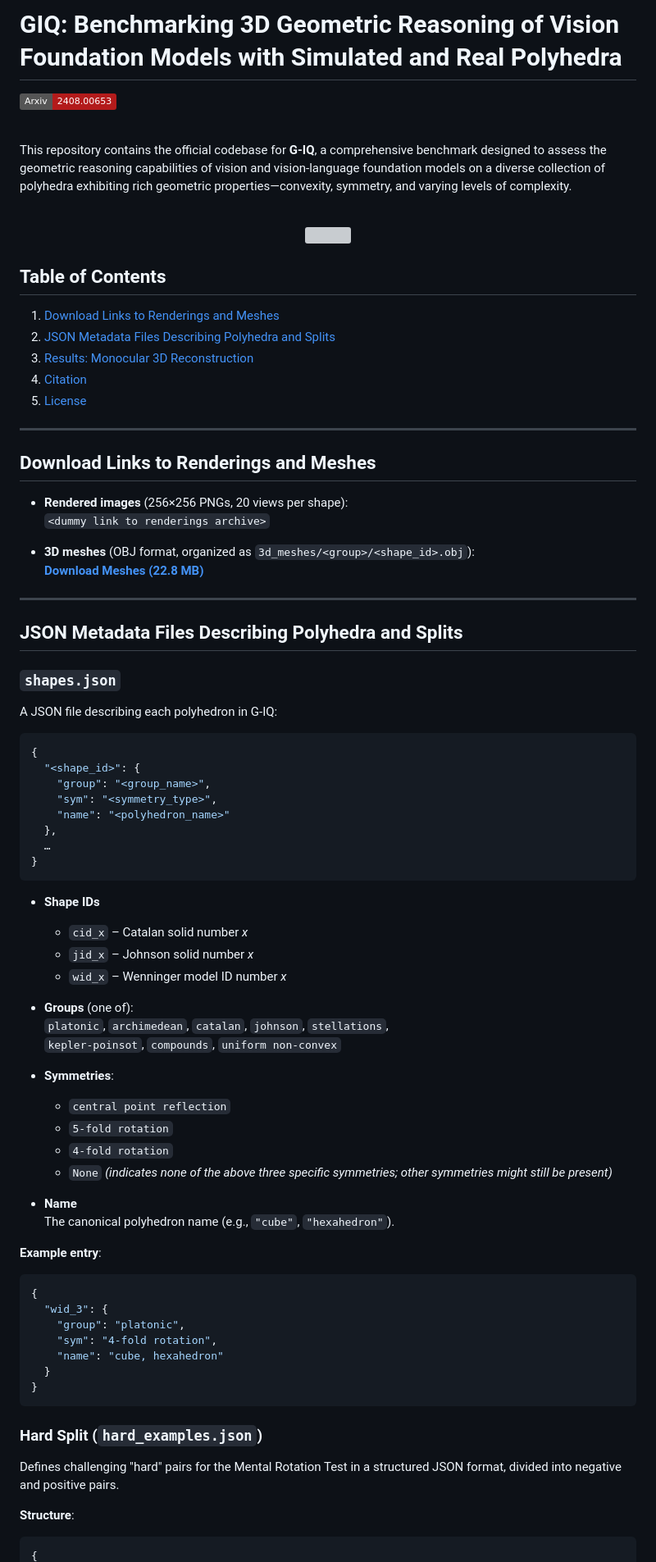
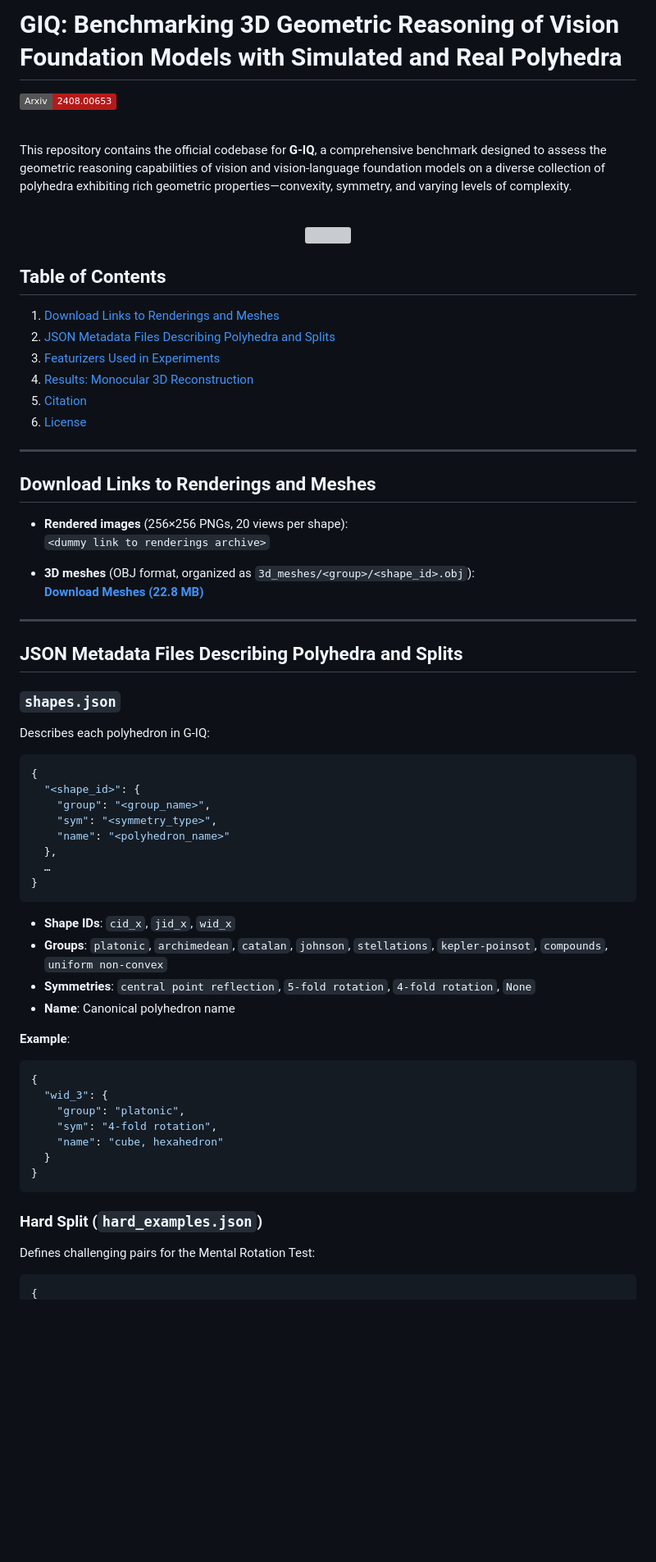
Before and after one commit to TooManyMatts/giq-project-page-test, a Markdown page: README.md, the part around the change printed below. Shown: that part at 82% size. Rendered like a GitHub page; badges without logos; blank space fills up the shorter version; grey boxes are pictures that could not be loaded.

````diff
--- a/README.md
+++ b/README.md
@@ -1,7 +1,6 @@
-# GIQ:  Benchmarking 3D Geometric Reasoning of Vision Foundation Models with Simulated and Real Polyhedra
+# GIQ: Benchmarking 3D Geometric Reasoning of Vision Foundation Models with Simulated and Real Polyhedra
 
 <a href="https://arxiv.org/pdf/2412.19920"><img src="https://img.shields.io/badge/Arxiv-2408.00653-B31B1B.svg"></a>
-
 
 <br>
 
@@ -15,13 +14,12 @@ This repository contains the official codebase for **G-IQ**, a comprehensive ben
 
 ## Table of Contents
 
-
 1. [Download Links to Renderings and Meshes](#download-links-to-renderings-and-meshes)
 2. [JSON Metadata Files Describing Polyhedra and Splits](#json-metadata-files-describing-polyhedra-and-splits)
-3. [Results: Monocular 3D Reconstruction](#results-monocular-3d-reconstruction)
-4. [Citation](#citation)
-5. [License](#license)
-
+3. [Featurizers Used in Experiments](#featurizers-used-in-experiments)
+4. [Results: Monocular 3D Reconstruction](#results-monocular-3d-reconstruction)
+5. [Citation](#citation)
+6. [License](#license)
 
 ---
 
@@ -37,10 +35,9 @@ This repository contains the official codebase for **G-IQ**, a comprehensive ben
 
 ## JSON Metadata Files Describing Polyhedra and Splits
 
-
 ### `shapes.json`
 
-A JSON file describing each polyhedron in G-IQ:
+Describes each polyhedron in G-IQ:
 
 ```json
 {
@@ -53,27 +50,12 @@ A JSON file describing each polyhedron in G-IQ:
 }
 ```
 
+- **Shape IDs**: `cid_x`, `jid_x`, `wid_x`
+- **Groups**: `platonic`, `archimedean`, `catalan`, `johnson`, `stellations`, `kepler-poinsot`, `compounds`, `uniform non-convex`
+- **Symmetries**: `central point reflection`, `5-fold rotation`, `4-fold rotation`, `None`
+- **Name**: Canonical polyhedron name
 
-- **Shape IDs**
-  - `cid_x` – Catalan solid number *x*
-  - `jid_x` – Johnson solid number *x*
-  - `wid_x` – Wenninger model ID number *x*
-
-- **Groups** (one of):
-  `platonic`, `archimedean`, `catalan`, `johnson`, `stellations`,
-  `kepler-poinsot`, `compounds`, `uniform non-convex`
-
-- **Symmetries**:
-  - `central point reflection`
-  - `5-fold rotation`
-  - `4-fold rotation`
-  - `None` *(indicates none of the above three specific symmetries; other symmetries might still be present)*
-
-
-- **Name**
-  The canonical polyhedron name (e.g., `"cube"`, `"hexahedron"`).
-
-**Example entry**:
+**Example**:
 
 ```json
 {
@@ -87,9 +69,7 @@ A JSON file describing each polyhedron in G-IQ:
 
 ### Hard Split (`hard_examples.json`)
 
-Defines challenging "hard" pairs for the Mental Rotation Test in a structured JSON format, divided into negative and positive pairs.
-
-**Structure**:
+Defines challenging pairs for the Mental Rotation Test:
 
 ```json
 {
````
Also changed, not shown: other parts of README.md (+27 -29 lines).
